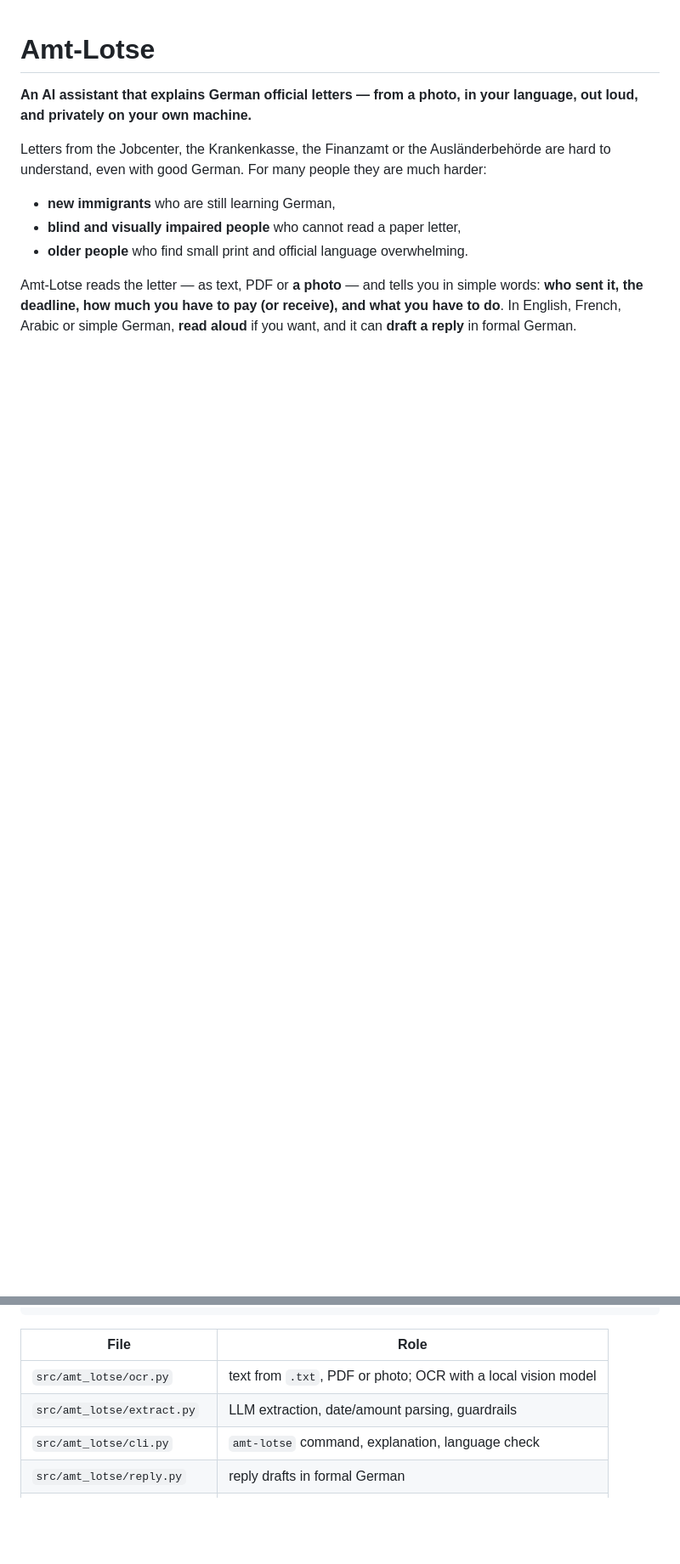
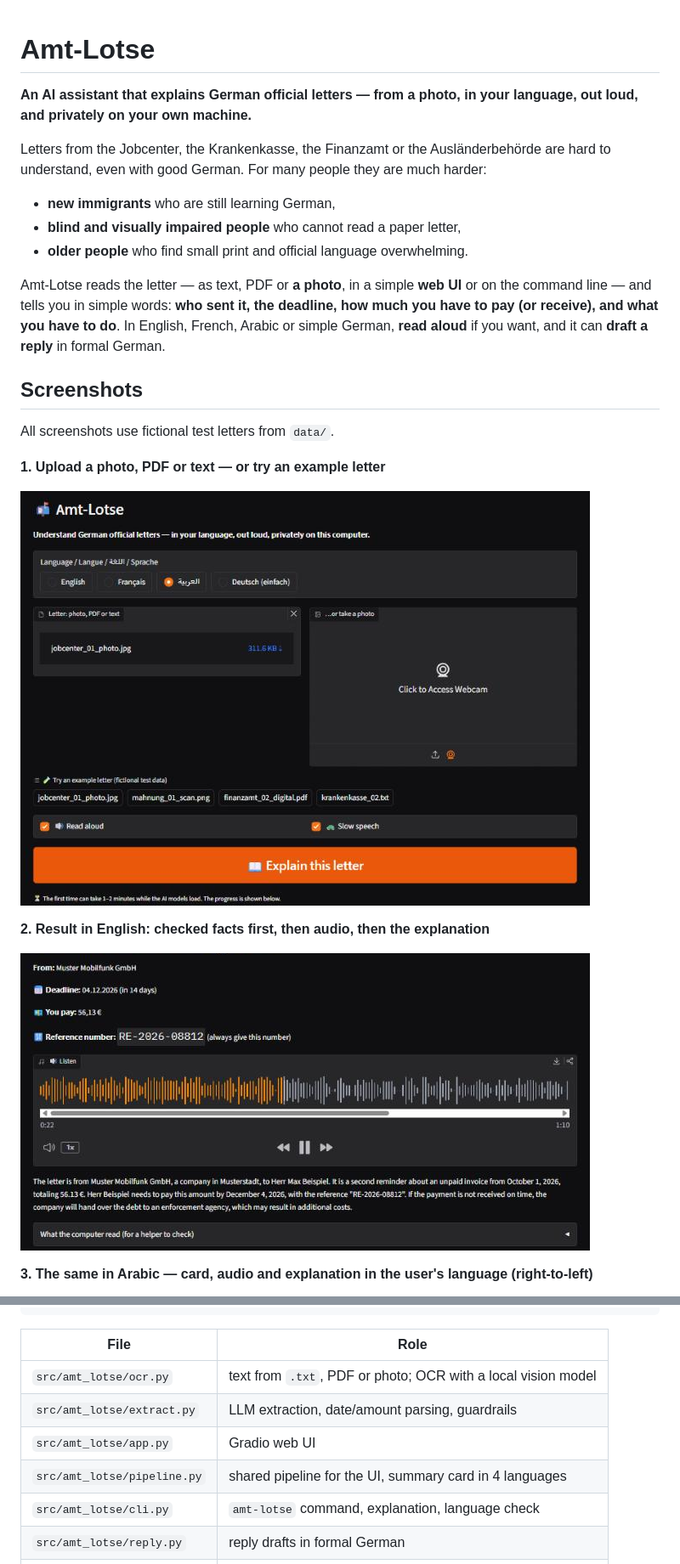
Before and after one commit to achref-2/amt-lotse, a Markdown page: README.md, 2 parts joined by grey strips. Shown at 85% size. Rendered like a GitHub page; pictures changed too: docs/result_en.png (added), docs/upload.png (added); blank space fills up the shorter version.

Commit message:
Add web UI screenshots, stricter reply drafts, update README

```diff
--- a/README.md
+++ b/README.md
@@ -7,4 +7,18 @@ Letters from the Jobcenter, the Krankenkasse, the Finanzamt or the Ausländerbeh
 - **blind and visually impaired people** who cannot read a paper letter,
 - **older people** who find small print and official language overwhelming.
 
-Amt-Lotse reads the letter — as text, PDF or **a photo** — and tells you in simple words: **who sent it, the deadline, how much you have to pay (or receive), and what you have to do**. In English, French, Arabic or simple German, **read aloud** if you want, and it can **draft a reply** in formal German.
+Amt-Lotse reads the letter — as text, PDF or **a photo**, in a simple **web UI** or on the command line — and tells you in simple words: **who sent it, the deadline, how much you have to pay (or receive), and what you have to do**. In English, French, Arabic or simple German, **read aloud** if you want, and it can **draft a reply** in formal German.
+
+## Screenshots
+All screenshots use fictional test letters from `data/`.
+
+**1. Upload a photo, PDF or text — or try an example letter**
+
+![Upload screen with language choice, file upload, webcam and example letters](docs/upload.png)
+
+**2. Result in English: checked facts first, then audio, then the explanation**
+
+![English result for a debt reminder: deadline, 56,13 € to pay, reference number, audio player and explanation](docs/result_en.png)
+
+**3. The same in Arabic — card, audio and explanation in the user's language (right-to-left)**
+
@@ -106,6 +133,8 @@ extract (Qwen2.5 3B, JSON schema) ──► rule-based guardrails ──► summ
 |---|---|
 | `src/amt_lotse/ocr.py` | text from `.txt`, PDF or photo; OCR with a local vision model |
 | `src/amt_lotse/extract.py` | LLM extraction, date/amount parsing, guardrails |
+| `src/amt_lotse/app.py` | Gradio web UI |
+| `src/amt_lotse/pipeline.py` | shared pipeline for the UI, summary card in 4 languages |
 | `src/amt_lotse/cli.py` | `amt-lotse` command, explanation, language check |
 | `src/amt_lotse/reply.py` | reply drafts in formal German |
 | `src/amt_lotse/speak.py` | spoken script in 4 languages, Piper TTS |
```
Also changed, not shown: other parts of README.md (+17 -3 lines), docs/progress_ar.png (added), docs/result_ar.png (added), 2 other files.
